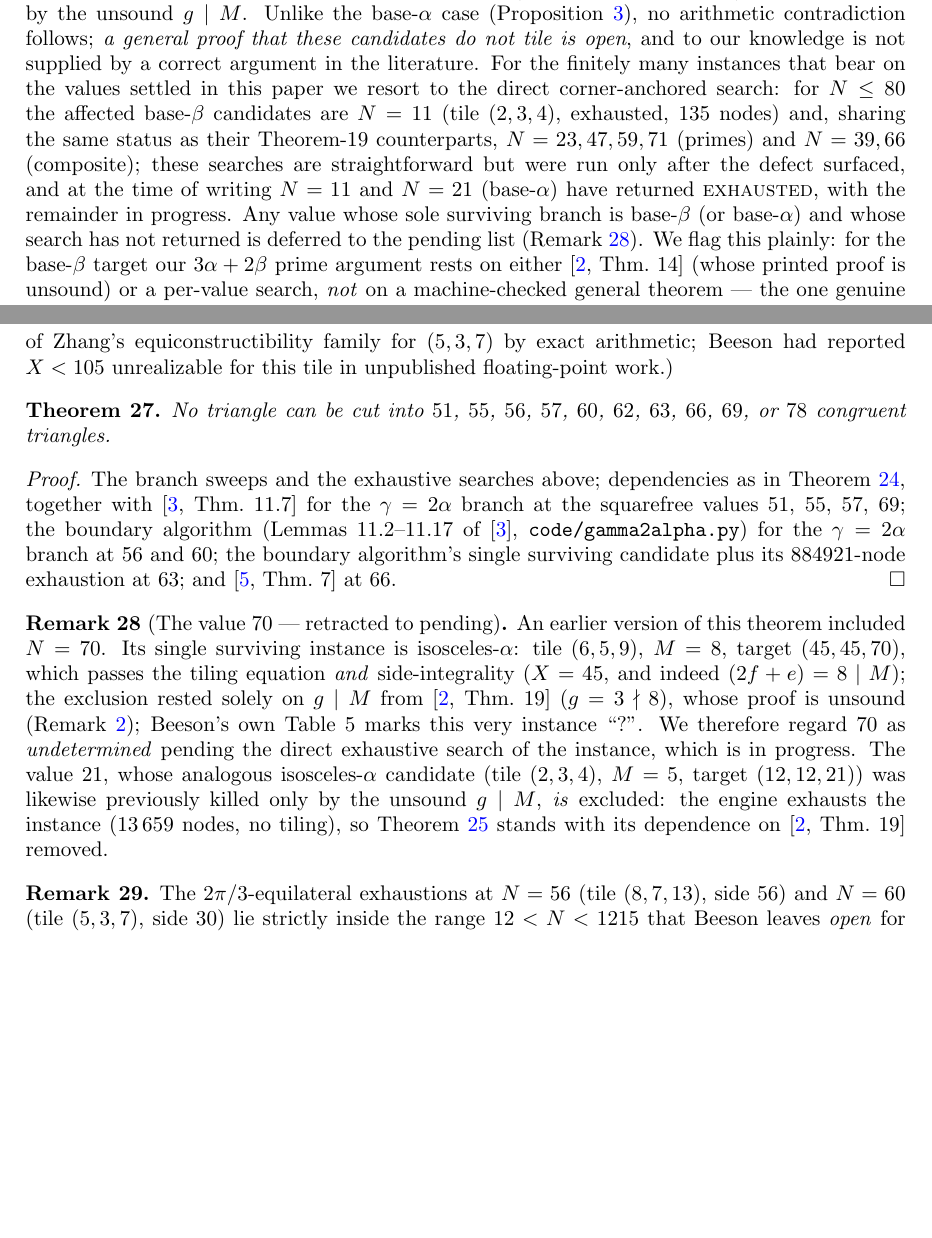
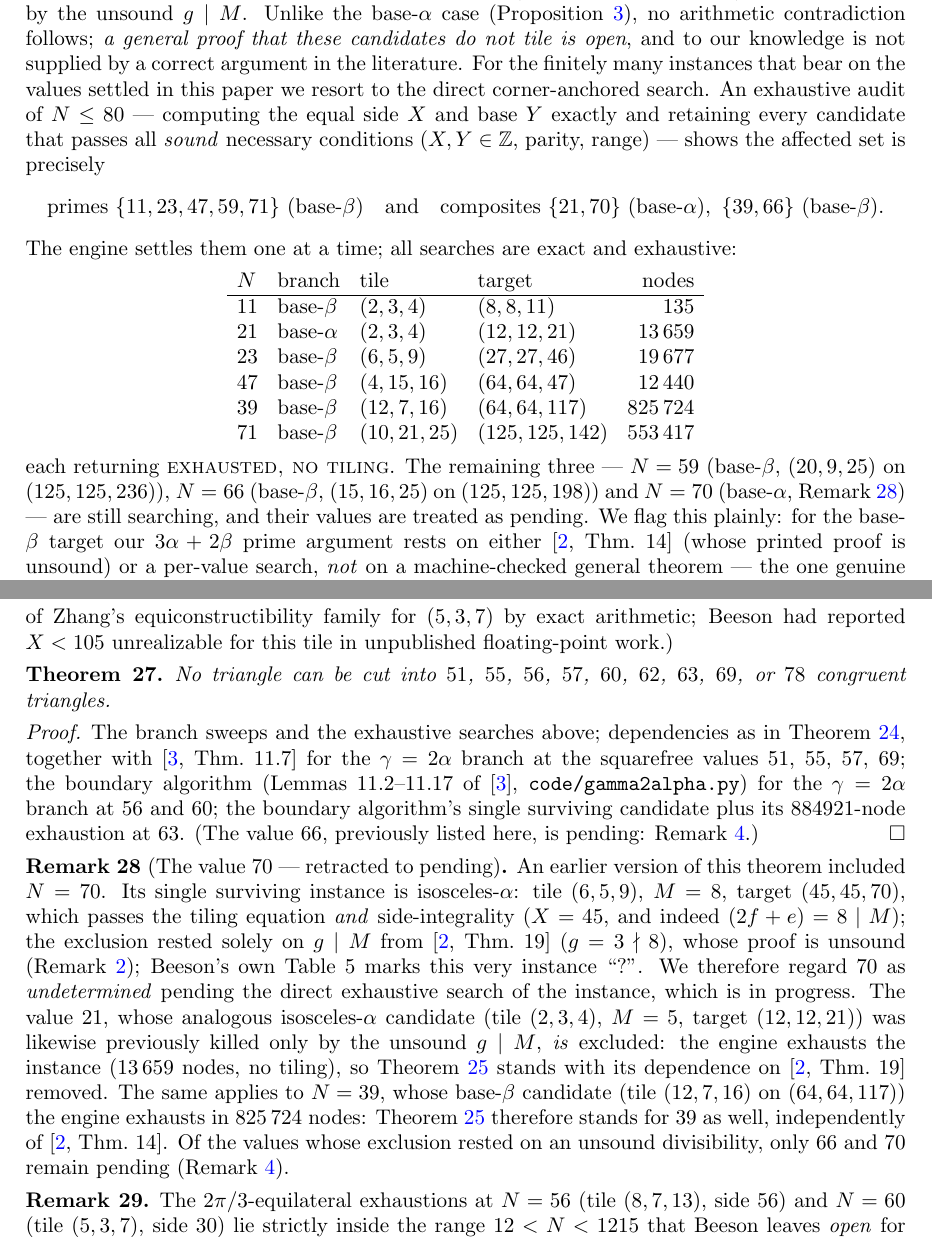
Before and after one commit to ElVec1o/erdos_634_proof, a LaTeX paper (paper/erdos-634.tex): two parts of pages 4 and 17 of 21, joined at a grey line, cut so that both start at the same text, the shorter picture padded with empty space. Compiled offline with pdfLaTeX.

Commit message:
Engine rescues: N=39 and N=71 exhausted; 6 of 9 at-risk values now settled independently of the unsound g|M
Direct corner-anchored searches of the base-beta/base-alpha candidates that had rested only on the
unsound g|M divisibility (Beeson III Thms 14/19), all EXHAUSTED_NO_TILING:
  N=11 base-beta  (2,3,4)    on (8,8,11)      135 nodes
  N=21 base-alpha (2,3,4)    on (12,12,21)    13,659
  N=23 base-beta  (6,5,9)    on (27,27,46)    19,677
  N=47 base-beta  (4,15,16)  on (64,64,47)    12,440
  N=39 base-beta  (12,7,16)  on (64,64,117)   825,724   <- NEW: rescues composite 39
  N=71 base-beta  (10,21,25) on (125,125,142) 553,417   <- NEW: confirms prime 71

So four of the five at-risk primes (11,23,47,71) and both at-risk composites resolved so far (21,39)
are now excluded by exact exhaustive search, with the dependence on Beeson's unsound divisibility
removed for each. Theorem frontier2 stands for 21 and 39 independently of [BeesonIII].

Still pending (searching): N=59 (base-beta, (20,9,25) on (125,125,236)), N=66 (base-beta, (15,16,25)
on (125,125,198)), N=70 (base-alpha). 66 is demoted out of frontier3 to the pending list alongside 70;
abstract and closing summary updated to match. The base-beta GENERAL gap remains open (unchanged).

Paper: rem:isobeta now carries the exact audit (affected set = primes {11,23,47,59,71} + composites
{21,39,66,70}) and the node-count table. 21 pages.

```diff
--- a/paper/erdos-634.tex
+++ b/paper/erdos-634.tex
@@ -214,16 +215,32 @@ and is killed only by the unsound $g\mid M$. Unlike the base-$\alpha$ case
 (Proposition~\ref{prop:isoalphaprime}), no arithmetic contradiction follows; \emph{a general proof
 that these candidates do not tile is open}, and to our knowledge is not supplied by a correct
 argument in the literature. For the finitely many instances that bear on the values settled in this
-paper we resort to the direct corner-anchored search: for $N\le80$ the affected base-$\beta$
-candidates are $N=11$ (tile $(2,3,4)$, exhausted, $135$ nodes) and, sharing the same status as their
-Theorem-19 counterparts, $N=23,47,59,71$ (primes) and $N=39,66$ (composite); these searches are
-straightforward but were run only after the defect surfaced, and at the time of writing $N=11$ and
-$N=21$ (base-$\alpha$) have returned \textsc{exhausted}, with the remainder in progress. Any value
-whose sole surviving branch is base-$\beta$ (or base-$\alpha$) and whose search has not returned is
-deferred to the pending list (Remark~\ref{rem:seventy}). We flag this plainly: for the base-$\beta$
-target our $3\alpha+2\beta$ prime argument rests on either \cite[Thm.~14]{BeesonIII} (whose printed
-proof is unsound) or a per-value search, \emph{not} on a machine-checked general theorem --- the one
-genuine gap remaining in the prime dichotomy.
+paper we resort to the direct corner-anchored search. An exhaustive audit of $N\le80$ --- computing
+the equal side $X$ and base $Y$ exactly and retaining every candidate that passes all \emph{sound}
+necessary conditions ($X,Y\in\Z$, parity, range) --- shows the affected set is precisely
+\[
+\text{primes } \{11,23,47,59,71\}\ \text{(base-}\beta\text{)}\quad\text{and}\quad
+\text{composites } \{21,70\}\ \text{(base-}\alpha\text{)},\ \{39,66\}\ \text{(base-}\beta\text{)} .
+\]
+The engine settles them one at a time; all searches are exact and exhaustive:
+\begin{center}
+\begin{tabular}{llllr}
+$N$ & branch & tile & target & nodes\\ \hline
+$11$ & base-$\beta$  & $(2,3,4)$    & $(8,8,11)$      & $135$\\
+$21$ & base-$\alpha$ & $(2,3,4)$    & $(12,12,21)$    & $13\,659$\\
+$23$ & base-$\beta$  & $(6,5,9)$    & $(27,27,46)$    & $19\,677$\\
+$47$ & base-$\beta$  & $(4,15,16)$  & $(64,64,47)$    & $12\,440$\\
+$39$ & base-$\beta$  & $(12,7,16)$  & $(64,64,117)$   & $825\,724$\\
+$71$ & base-$\beta$  & $(10,21,25)$ & $(125,125,142)$ & $553\,417$\\
+\end{tabular}
+\end{center}
+\noindent each returning \textsc{exhausted, no tiling}. The remaining three --- $N=59$
+(base-$\beta$, $(20,9,25)$ on $(125,125,236)$), $N=66$ (base-$\beta$, $(15,16,25)$ on
+$(125,125,198)$) and $N=70$ (base-$\alpha$, Remark~\ref{rem:seventy}) --- are still searching, and
+their values are treated as pending. We flag this plainly: for the base-$\beta$ target our
+$3\alpha+2\beta$ prime argument rests on either \cite[Thm.~14]{BeesonIII} (whose printed proof is
+unsound) or a per-value search, \emph{not} on a machine-checked general theorem --- the one genuine
+gap remaining in the prime dichotomy.
 \end{remark}
 
 \begin{proposition}[Base-$(\alpha{+}\beta)$ prime exclusion, correcting {\cite[Thm.~18]{BeesonIII}}]\label{prop:b3prime}
@@ -1048,7 +1065,7 @@ equiconstructibility family for $(5,3,7)$ by exact arithmetic; Beeson had report
 unrealizable for this tile in unpublished floating-point work.)
 
 \begin{theorem}\label{thm:frontier3}
-No triangle can be cut into $51$, $55$, $56$, $57$, $60$, $62$, $63$, $66$, $69$, or $78$
+No triangle can be cut into $51$, $55$, $56$, $57$, $60$, $62$, $63$, $69$, or $78$
 congruent triangles.
 \end{theorem}
 
@@ -1058,7 +1075,7 @@ Theorem~\ref{thm:frontier}, together with \cite[Thm.~11.7]{BeesonIso} for the $\
 branch at the squarefree values $51$, $55$, $57$, $69$; the boundary algorithm (Lemmas 11.2--11.17 of
 \cite{BeesonIso}, \texttt{code/gamma2alpha.py}) for the $\gamma=2\alpha$ branch at $56$ and
 $60$; the boundary algorithm's single surviving candidate plus its $884921$-node exhaustion at
-$63$; and \cite[Thm.~7]{BeesonEq} at $66$.
+$63$. (The value $66$, previously listed here, is pending: Remark~\ref{rem:isobeta}.)
 \end{proof}
 
 \begin{remark}[The value $70$ --- retracted to pending]\label{rem:seventy}
@@ -1071,7 +1088,11 @@ regard $70$ as \emph{undetermined} pending the direct exhaustive search of the i
 in progress. The value $21$, whose analogous isosceles-$\alpha$ candidate (tile $(2,3,4)$, $M=5$,
 target $(12,12,21)$) was likewise previously killed only by the unsound $g\mid M$, \emph{is}
 excluded: the engine exhausts the instance ($13\,659$ nodes, no tiling), so
-Theorem~\ref{thm:frontier2} stands with its dependence on \cite[Thm.~19]{BeesonIII} removed.
+Theorem~\ref{thm:frontier2} stands with its dependence on \cite[Thm.~19]{BeesonIII} removed. The
+same applies to $N=39$, whose base-$\beta$ candidate (tile $(12,7,16)$ on $(64,64,117)$) the engine
+exhausts in $825\,724$ nodes: Theorem~\ref{thm:frontier2} therefore stands for $39$ as well,
+independently of \cite[Thm.~14]{BeesonIII}. Of the values whose exclusion rested on an unsound
+divisibility, only $66$ and $70$ remain pending (Remark~\ref{rem:isobeta}).
 \end{remark}
 
 \begin{remark}
```
Also changed, not shown: paper/erdos-634.pdf, paper/erdos-634.tex (11 more changed lines).
